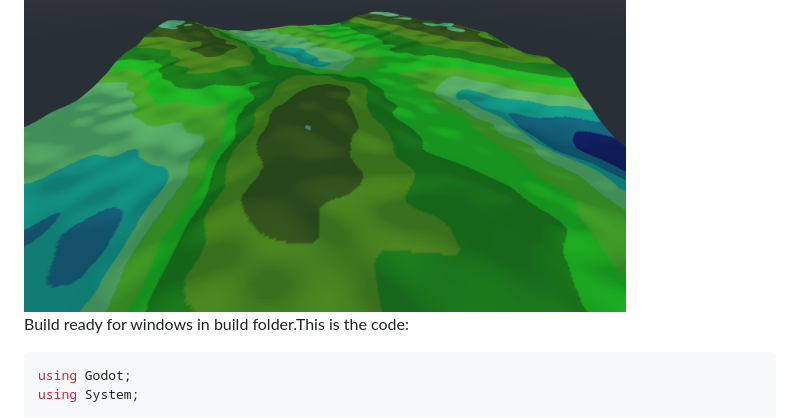
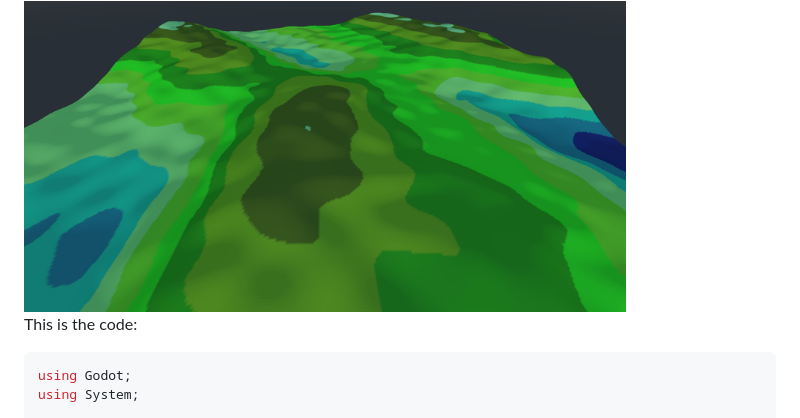
Before and after one commit to barrrettt/godot3-generatedmesh-cs, a Markdown page: README.md, the part around the change. Rendered like a GitHub page.

````diff
--- a/README.md
+++ b/README.md
@@ -3,7 +3,7 @@ Simple algorithm of how to generate a godot mesh with C#. I use a noise algorith
 
 <img src="screenshot.png" width = 80%>
 
-Build ready for windows in build folder.This is the code:
+This is the code:
 ```java
 using Godot;
 using System;
````
